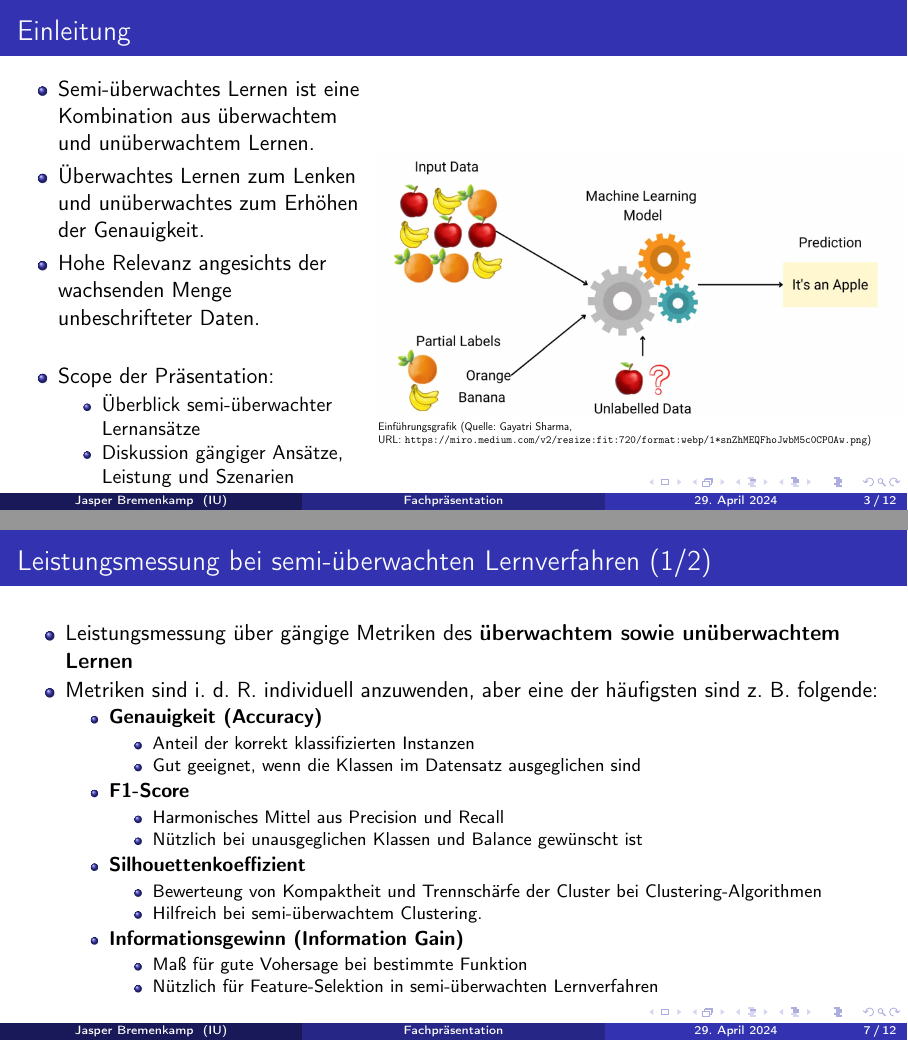
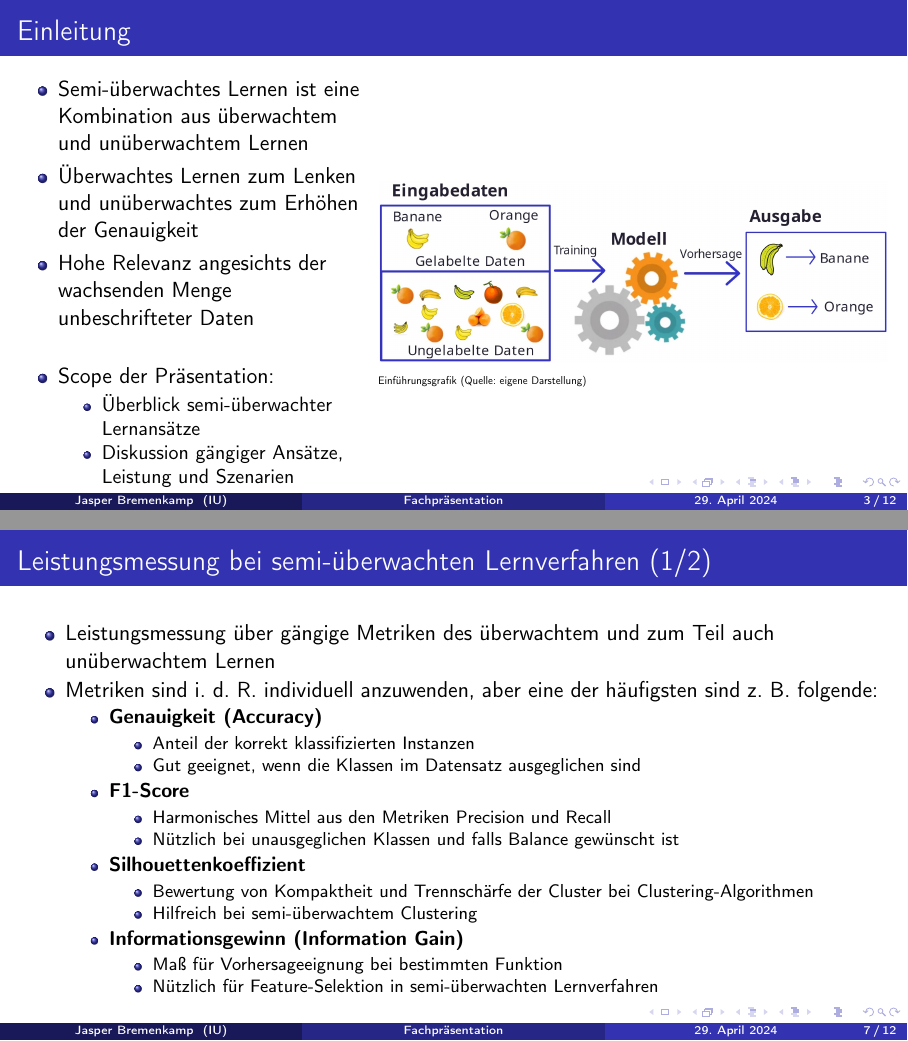
Before and after one commit to jasper-bk/DeepLearning_SoSe2024, LaTeX slides (Praesenation.tex): pages 3 and 7 of 12, joined at a grey line. Compiled offline with pdfLaTeX.

Commit message:
Grafik überarbeitet. Notizen überarbeitet. Abgabebereit

```diff
--- a/Praesenation.tex
+++ b/Praesenation.tex
@@ -216,9 +216,9 @@ Kontakt: \\
         %Warum ist das Thema relevant und was sind die offenen Fragen, die in der Präsentation behandelt werden sollen? An dieser Stelle soll auf die ausgewählte Fragestellung zurückgegriffen werden.
 
         \begin{itemize}
-        \item Semi-überwachtes Lernen ist eine Kombination aus überwachtem und unüberwachtem Lernen.
-        \item Überwachtes Lernen zum Lenken und unüberwachtes zum Erhöhen der Genauigkeit.
-        \item Hohe Relevanz angesichts der wachsenden Menge unbeschrifteter Daten.
+        \item Semi-überwachtes Lernen ist eine Kombination aus überwachtem und unüberwachtem Lernen
+        \item Überwachtes Lernen zum Lenken und unüberwachtes zum Erhöhen der Genauigkeit
+        \item Hohe Relevanz angesichts der wachsenden Menge unbeschrifteter Daten
         \end{itemize}
 
         \vspace*{0.4cm}
@@ -241,13 +241,12 @@ Kontakt: \\
         \column{0.6\textwidth}
 
         \begin{figure}
-            \includegraphics[scale=0.2]{assets/semi-supervised.jpg}
+            \includegraphics[scale=0.19]{assets/semi-supervised.jpg}
         \end{figure}
         \vspace*{-0.4cm}
         \scalebox{.5}{
         \begin{tabular}{@{}l@{}}
-            Einführungsgrafik (Quelle: Gayatri Sharma, \\
-             URL: \url{https://miro.medium.com/v2/resize:fit:720/format:webp/1*snZhMEQFhoJwbM5c0CPOAw.png})
+            Einführungsgrafik (Quelle: eigene Darstellung)
         \end{tabular}
         }
 
@@ -463,7 +462,7 @@ Kontakt: \\
             \column{1\textwidth}
 
             \begin{itemize}
-                \item Leistungsmessung über gängige Metriken des \textbf{überwachtem sowie unüberwachtem Lernen}
+                \item Leistungsmessung über gängige Metriken des überwachtem und zum Teil auch unüberwachtem Lernen
                 \item Metriken sind i. d. R. individuell anzuwenden, aber eine der häufigsten sind z. B. folgende:
                 \begin{itemize}
                     \item \textbf{Genauigkeit (Accuracy)}
@@ -473,17 +472,17 @@ Kontakt: \\
                     \end{itemize}
                     \item \textbf{F1-Score}
                     \begin{itemize}
-                        \item Harmonisches Mittel aus Precision und Recall
-                        \item Nützlich bei unausgeglichen Klassen und Balance gewünscht ist
+                        \item Harmonisches Mittel aus den Metriken Precision und Recall
+                        \item Nützlich bei unausgeglichen Klassen und falls Balance gewünscht ist
                     \end{itemize}
                     \item \textbf{Silhouettenkoeffizient}
                     \begin{itemize}
-                        \item Bewerteung von Kompaktheit und Trennschärfe der Cluster bei Clustering-Algorithmen
-                        \item Hilfreich bei semi-überwachtem Clustering.
+                        \item Bewertung von Kompaktheit und Trennschärfe der Cluster bei Clustering-Algorithmen
+                        \item Hilfreich bei semi-überwachtem Clustering
                     \end{itemize}
                     \item \textbf{Informationsgewinn (Information Gain)}
                     \begin{itemize}
-                        \item Maß für gute Vohersage bei bestimmte Funktion
+                        \item Maß für Vorhersageeignung bei bestimmten Funktion
                         \item Nützlich für Feature-Selektion in semi-überwachten Lernverfahren
                     \end{itemize}
                 \end{itemize}
```
Also changed, not shown: Praesenation.pdf, assets/semi-supervised.jpg, Praesenation.tex (12 more changed lines), 1 other file.
